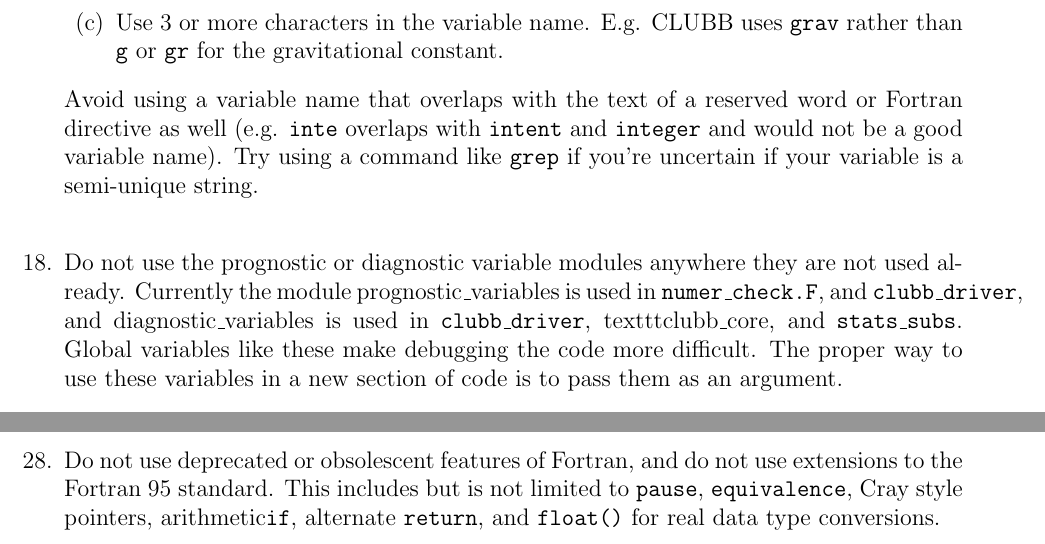
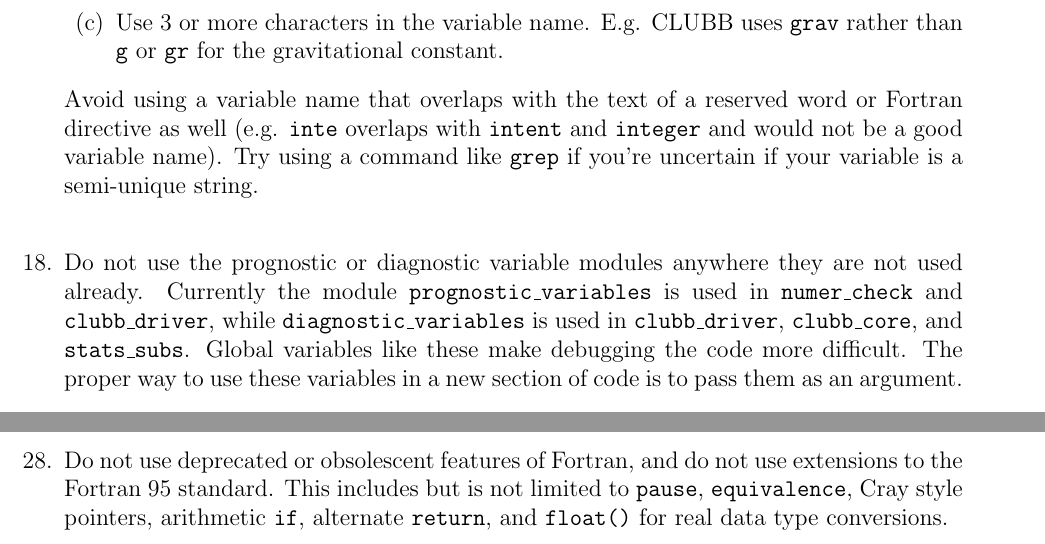
Before and after one commit to larson-group/clubb_release, a LaTeX document (doc/hoc_standards.tex): two parts of pages 8 and 11 of 11, joined at a grey line, cut so that both start at the same text. Compiled offline with pdfLaTeX.

Commit message:
Corrected some formatting from my previous check in.
git-svn-id: file:///usr/local/src/svnroot/clubb_repos/hoc_v2.2_tuner/trunk@3173 f1ce5500-ea2b-45e0-a110-28dffb978352

Former-commit-id: 5a19df90414e869f8885cad5e6022864155342cd

```diff
--- a/doc/hoc_standards.tex
+++ b/doc/hoc_standards.tex
@@ -414,9 +414,11 @@ like \texttt{grep} if you're uncertain if your variable is a semi-unique string.
 \newline
 
 \item Do not use the prognostic or diagnostic variable modules anywhere they
-are not used already.  Currently the module prognostic\_variables is used in
-\texttt{numer\_check.F}, and \texttt{clubb\_driver}, and diagnostic\_variables
-is used in \texttt{clubb\_driver}, texttt{clubb\_core},
+are not used already.  Currently the module \texttt{prognostic\_variables}
+is used in
+\texttt{numer\_check} and \texttt{clubb\_driver}, while
+\texttt{diagnostic\_variables} is used in \texttt{clubb\_driver},
+\texttt{clubb\_core},
 and \texttt{stats\_subs}. Global variables like these make debugging
 the code more difficult.  The proper way to use these variables in a new
 section of code is to pass them as an argument.
```
Also changed, not shown: doc/hoc_standards.tex (2 more changed lines), 1 other file.
